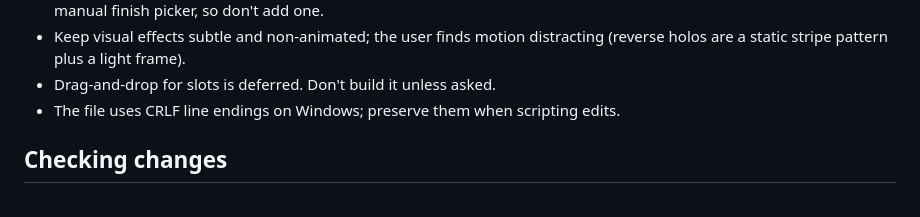
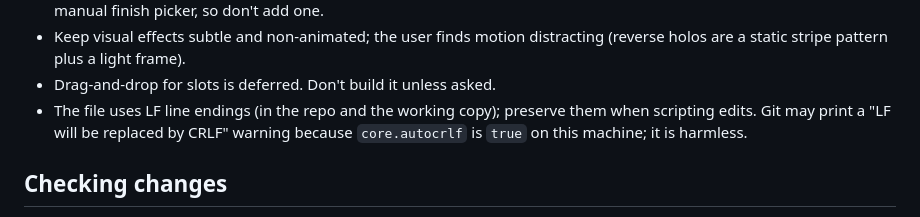
Before and after one commit to rstibal/megabinder, a Markdown page: CLAUDE.md, the part around the change. GitHub-like rendering.

Commit message:
CLAUDE.md: the file uses LF line endings, not CRLF
Co-Authored-By: Claude Sonnet 5.5 <noreply@anthropic.com>

```diff
--- a/CLAUDE.md
+++ b/CLAUDE.md
@@ -20,7 +20,7 @@ A single-file web app (`index.html`, vanilla HTML/CSS/JS, no build step) for tra
 - Finish (Normal / Holo / Full Art / Gold / Rainbow / Rev. Holo) is automatic from rarity and TCGdex variants. There is no manual finish picker, so don't add one.
 - Keep visual effects subtle and non-animated; the user finds motion distracting (reverse holos are a static stripe pattern plus a light frame).
 - Drag-and-drop for slots is deferred. Don't build it unless asked.
-- The file uses CRLF line endings on Windows; preserve them when scripting edits.
+- The file uses LF line endings (in the repo and the working copy); preserve them when scripting edits. Git may print a "LF will be replaced by CRLF" warning because `core.autocrlf` is `true` on this machine; it is harmless.
 
 ## Checking changes
 
```
